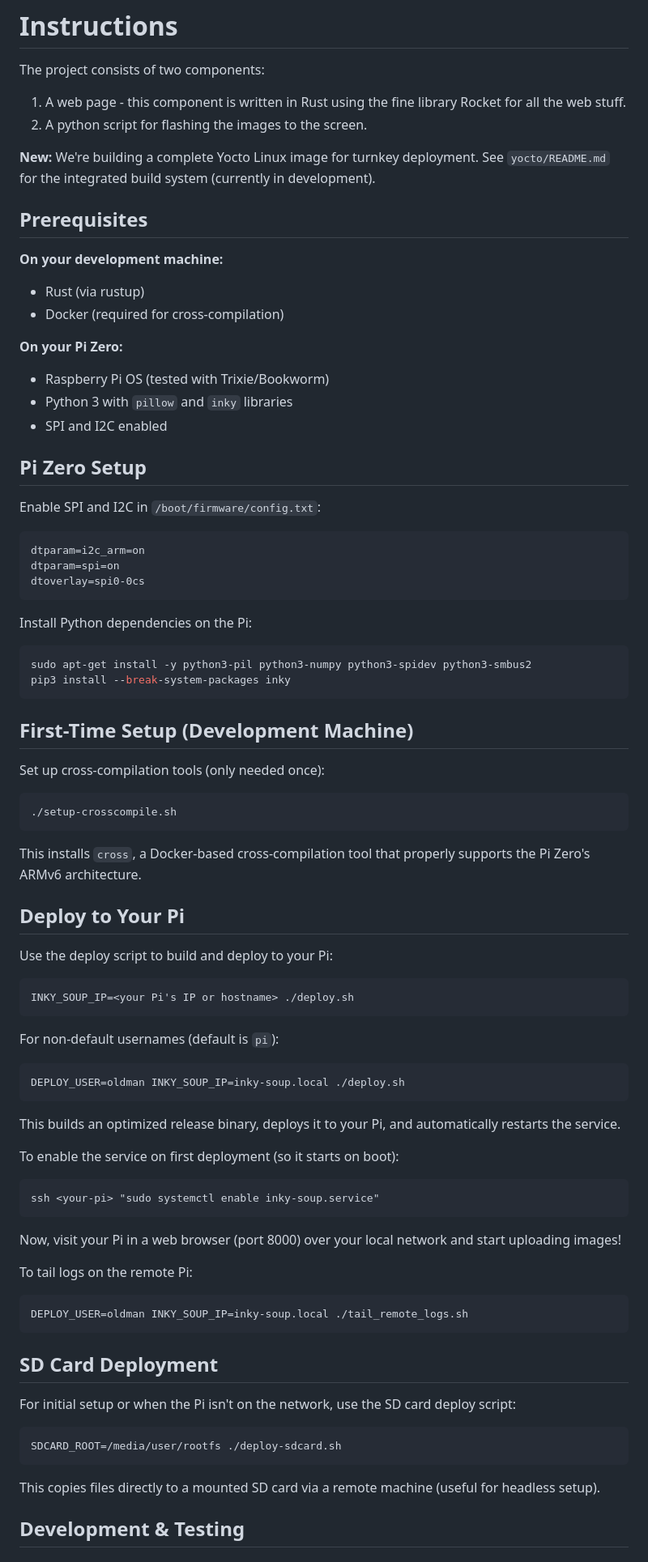
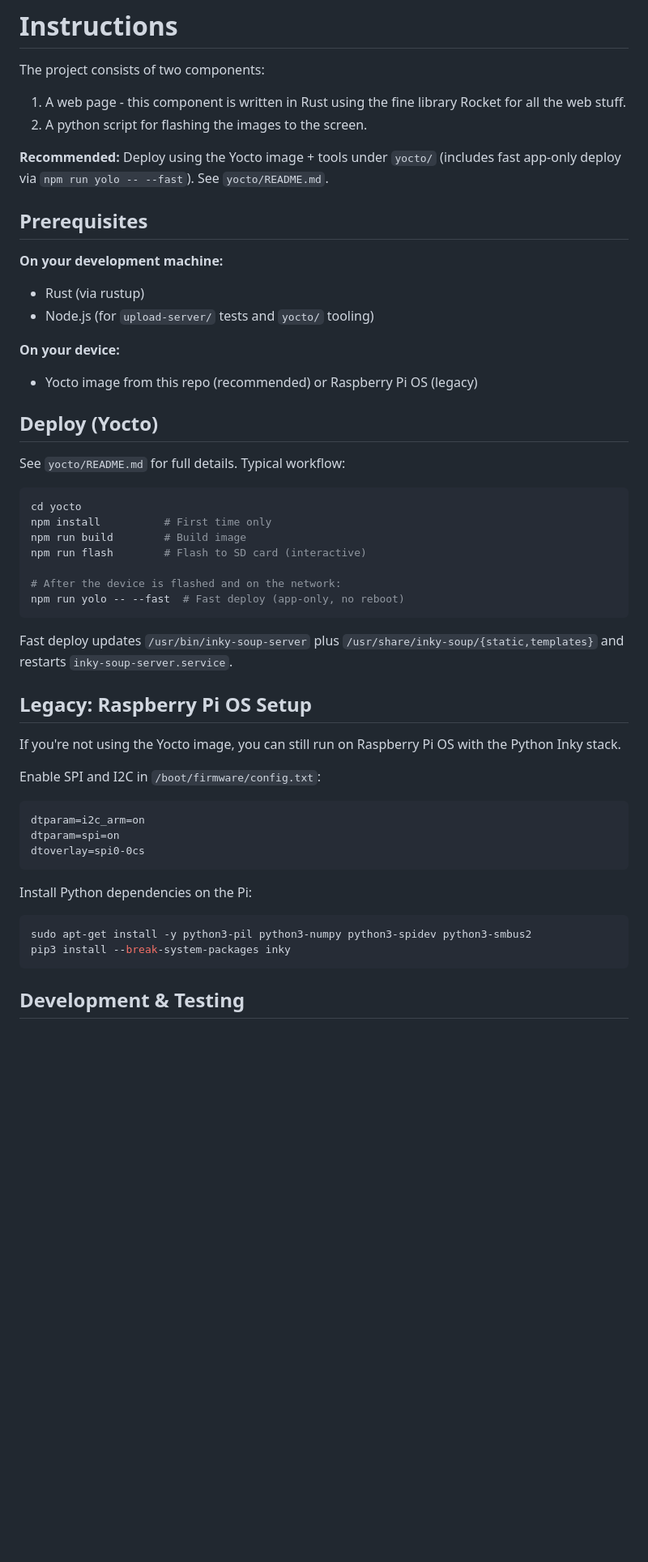
Before and after one commit to aortez/inky-soup, a Markdown page: README.md, the part around the change. Shown at 81% size. Drawn GitHub-style; blank space fills up the shorter version.

````diff
--- a/README.md
+++ b/README.md
@@ -26,20 +26,36 @@ The project consists of two components:
 for all the web stuff.
 1. A python script for flashing the images to the screen.
 
-**New:** We're building a complete Yocto Linux image for turnkey deployment. See `yocto/README.md` for the integrated build system (currently in development).
+**Recommended:** Deploy using the Yocto image + tools under `yocto/` (includes fast app-only deploy via `npm run yolo -- --fast`). See `yocto/README.md`.
 
 ## Prerequisites
 
 **On your development machine:**
 - Rust (via rustup)
-- Docker (required for cross-compilation)
+- Node.js (for `upload-server/` tests and `yocto/` tooling)
 
-**On your Pi Zero:**
-- Raspberry Pi OS (tested with Trixie/Bookworm)
-- Python 3 with `pillow` and `inky` libraries
-- SPI and I2C enabled
+**On your device:**
+- Yocto image from this repo (recommended) or Raspberry Pi OS (legacy)
 
-## Pi Zero Setup
+## Deploy (Yocto)
+
+See `yocto/README.md` for full details. Typical workflow:
+
+```bash
+cd yocto
+npm install          # First time only
+npm run build        # Build image
+npm run flash        # Flash to SD card (interactive)
+
+# After the device is flashed and on the network:
+npm run yolo -- --fast  # Fast deploy (app-only, no reboot)
+```
+
+Fast deploy updates `/usr/bin/inky-soup-server` plus `/usr/share/inky-soup/{static,templates}` and restarts `inky-soup-server.service`.
+
+## Legacy: Raspberry Pi OS Setup
+
+If you're not using the Yocto image, you can still run on Raspberry Pi OS with the Python Inky stack.
 
 Enable SPI and I2C in `/boot/firmware/config.txt`:
 
@@ -55,45 +71,6 @@ Install Python dependencies on the Pi:
 sudo apt-get install -y python3-pil python3-numpy python3-spidev python3-smbus2
 pip3 install --break-system-packages inky
 ```
-
-## First-Time Setup (Development Machine)
-
-Set up cross-compilation tools (only needed once):
-
-    ./setup-crosscompile.sh
-
-This installs `cross`, a Docker-based cross-compilation tool that properly supports
-the Pi Zero's ARMv6 architecture.
-
-## Deploy to Your Pi
-
-Use the deploy script to build and deploy to your Pi:
-
-    INKY_SOUP_IP=<your Pi's IP or hostname> ./deploy.sh
-
-For non-default usernames (default is `pi`):
-
-    DEPLOY_USER=oldman INKY_SOUP_IP=inky-soup.local ./deploy.sh
-
-This builds an optimized release binary, deploys it to your Pi, and automatically restarts the service.
-
-To enable the service on first deployment (so it starts on boot):
-
-    ssh <your-pi> "sudo systemctl enable inky-soup.service"
-
-Now, visit your Pi in a web browser (port 8000) over your local network and start uploading images!
-
-To tail logs on the remote Pi:
-
-    DEPLOY_USER=oldman INKY_SOUP_IP=inky-soup.local ./tail_remote_logs.sh
-
-## SD Card Deployment
-
-For initial setup or when the Pi isn't on the network, use the SD card deploy script:
-
-    SDCARD_ROOT=/media/user/rootfs ./deploy-sdcard.sh
-
-This copies files directly to a mounted SD card via a remote machine (useful for headless setup).
 
 ## Development & Testing
 
````
Also changed, not shown: yocto/README.md (+25 -1 lines).
